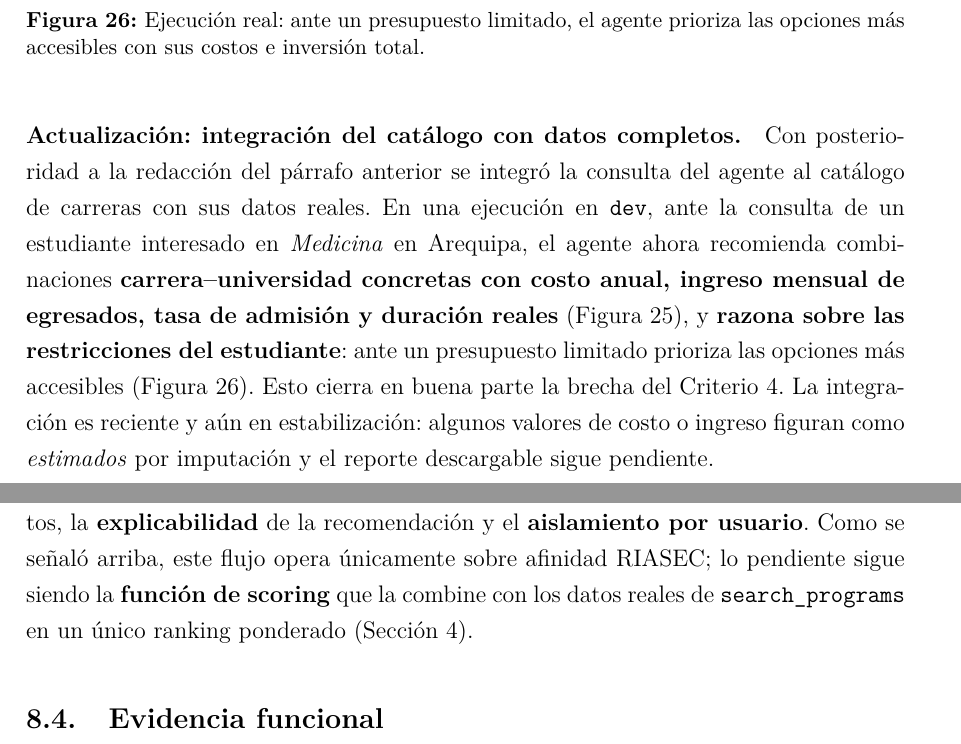
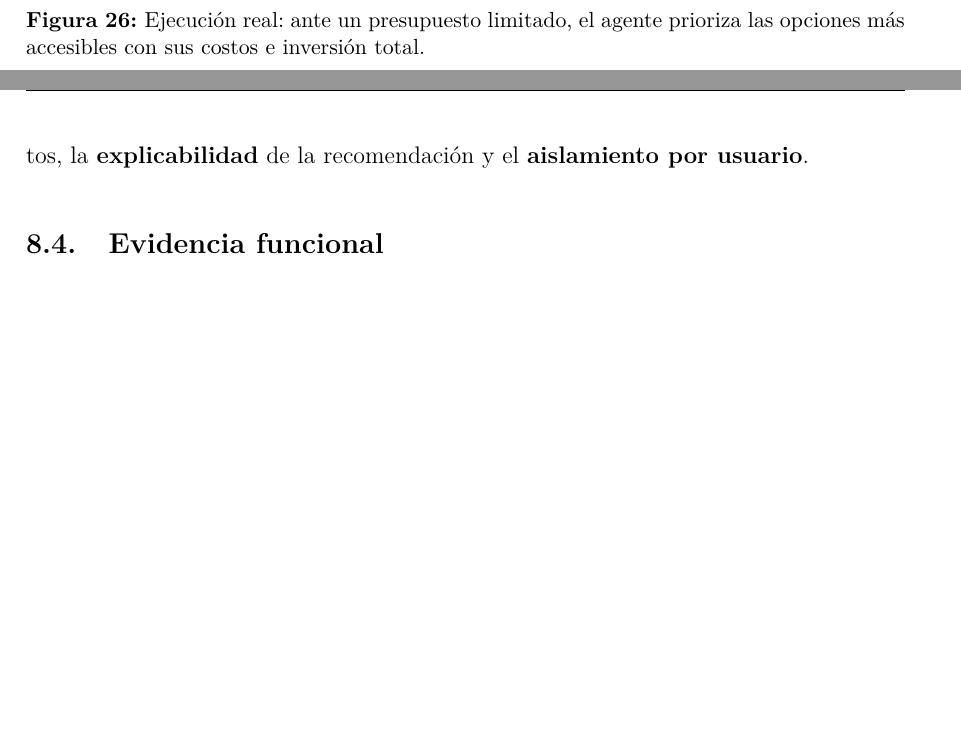
Before and after one commit to spark-match/spark-match-07-article, a LaTeX document (main.tex, which reads sections/08-results.tex): two parts of pages 45 and 49 of 55, joined at a grey line, cut so that both start at the same text, the shorter picture padded with empty space. Compiled offline with pdfLaTeX.

Commit message:
docs(article): remove outdated catalog integration section and scoring references
- Remove paragraph describing catalog integration with complete data as it has been superseded
- Remove references to pending scoring function implementation from results section
- Simplify explanation of current system capabilities to focus on demonstrated functionality
- Clean up redundant mentions of separated agent capabilities and scoring implementation details

```diff
--- a/sections/08-results.tex
+++ b/sections/08-results.tex
@@ -118,20 +118,6 @@ brecha se detalla en \texttt{DOCS/issues/issues-v1/}.
     \label{fig:ev-caso3b}
 \end{figure}
 
-\paragraph{Actualizaci\'on: integraci\'on del cat\'alogo con datos completos.}
-Con posterioridad a la redacci\'on del p\'arrafo anterior se integr\'o la
-consulta del agente al cat\'alogo de carreras con sus datos reales. En una
-ejecuci\'on en \texttt{dev}, ante la consulta de un estudiante interesado en
-\emph{Medicina} en Arequipa, el agente ahora recomienda combinaciones
-\textbf{carrera--universidad concretas con costo anual, ingreso mensual de
-egresados, tasa de admisi\'on y duraci\'on reales}
-(Figura~\ref{fig:ev-caso3}), y \textbf{razona sobre las restricciones del
-estudiante}: ante un presupuesto limitado prioriza las opciones m\'as
-accesibles (Figura~\ref{fig:ev-caso3b}). Esto cierra en buena parte la brecha
-del Criterio~4. La integraci\'on es reciente y a\'un en estabilizaci\'on:
-algunos valores de costo o ingreso figuran como \emph{estimados} por imputaci\'on
-y el reporte descargable sigue pendiente.
-
 \subsection{Ejemplo de salida (caso can\'onico, dise\~no objetivo)}
 
 El siguiente ejemplo ilustra el comportamiento \textbf{objetivo} del sistema
@@ -254,11 +239,7 @@ memoria por usuario} (\texttt{langmem} bajo el espacio de nombres del JWT).
 \paragraph{Qu\'e validan estas ejecuciones.} Las capturas confirman que
 funcionan \textbf{la entrevista RIASEC escalonada}, la \textbf{inferencia
 coherente} del perfil en dos casos opuestos, la \textbf{explicabilidad} de la
-recomendaci\'on y el \textbf{aislamiento por usuario}. Como se se\~nal\'o
-arriba, este flujo opera \'unicamente sobre afinidad RIASEC; lo pendiente
-sigue siendo la \textbf{funci\'on de scoring} que la combine con los datos
-reales de \texttt{search\_programs} en un \'unico ranking ponderado
-(Secci\'on~\ref{sec:implementation}).
+recomendaci\'on y el \textbf{aislamiento por usuario}.
 
 \subsection{Evidencia funcional}
 
```
Also changed, not shown: sections/08-results.tex (3 more changed lines).
